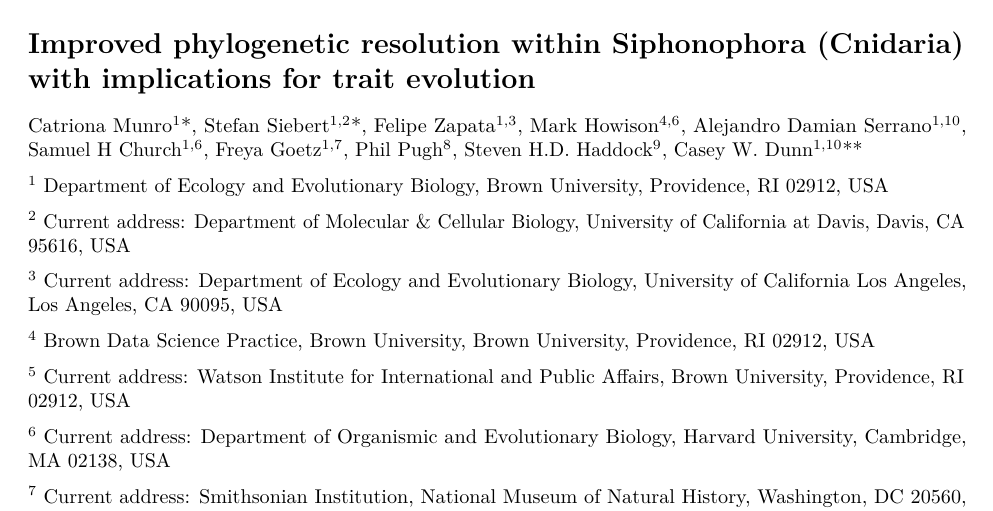
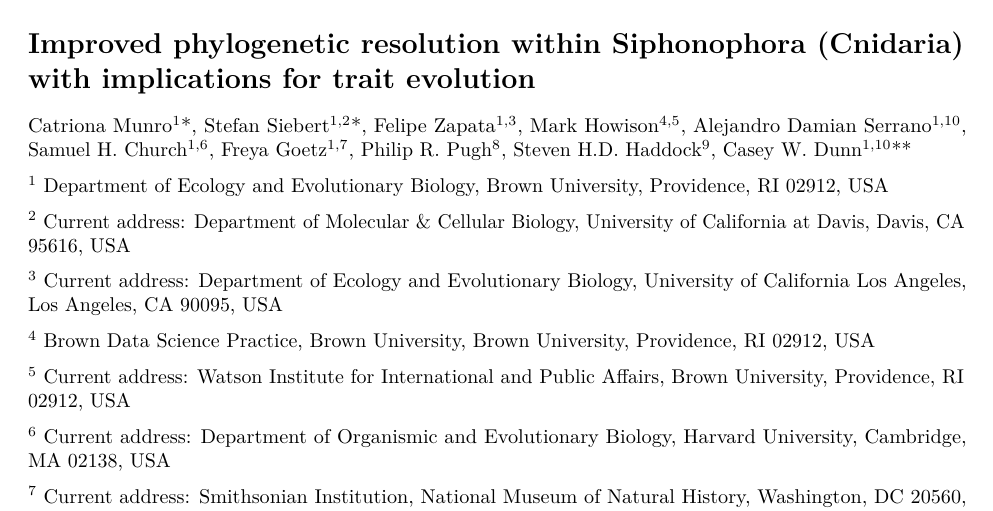
Before and after one commit to caseywdunn/siphonophore_phylogeny_2017, an R Markdown document (manuscript.rmd): part of page 1 of 16, cut so that both start at the same text. Rendered offline with R 4.5, knitr and Pandoc, then LaTeX, with nearby package versions; some code elsewhere in the file could not run offline.

Commit message:
edited affilations, names

```diff
--- a/manuscript.rmd
+++ b/manuscript.rmd
@@ -170,7 +170,7 @@ output:
 
 # Improved phylogenetic resolution within Siphonophora (Cnidaria) with implications for trait evolution
 
-Catriona Munro^1^\*, Stefan Siebert^1,2^\*, Felipe Zapata^1,3^, Mark Howison^4,6^, Alejandro Damian Serrano^1,10^, Samuel H Church^1,6^, Freya Goetz^1,7^, Phil Pugh^8^, Steven H.D. Haddock^9^, Casey W. Dunn^1,10^**
+Catriona Munro^1^\*, Stefan Siebert^1,2^\*, Felipe Zapata^1,3^, Mark Howison^4,5^, Alejandro Damian Serrano^1,10^, Samuel H. Church^1,6^, Freya Goetz^1,7^, Philip R. Pugh^8^, Steven H.D. Haddock^9^, Casey W. Dunn^1,10^**
 
 ^1^ Department of Ecology and Evolutionary Biology, Brown University, Providence, RI 02912, USA
 
```
